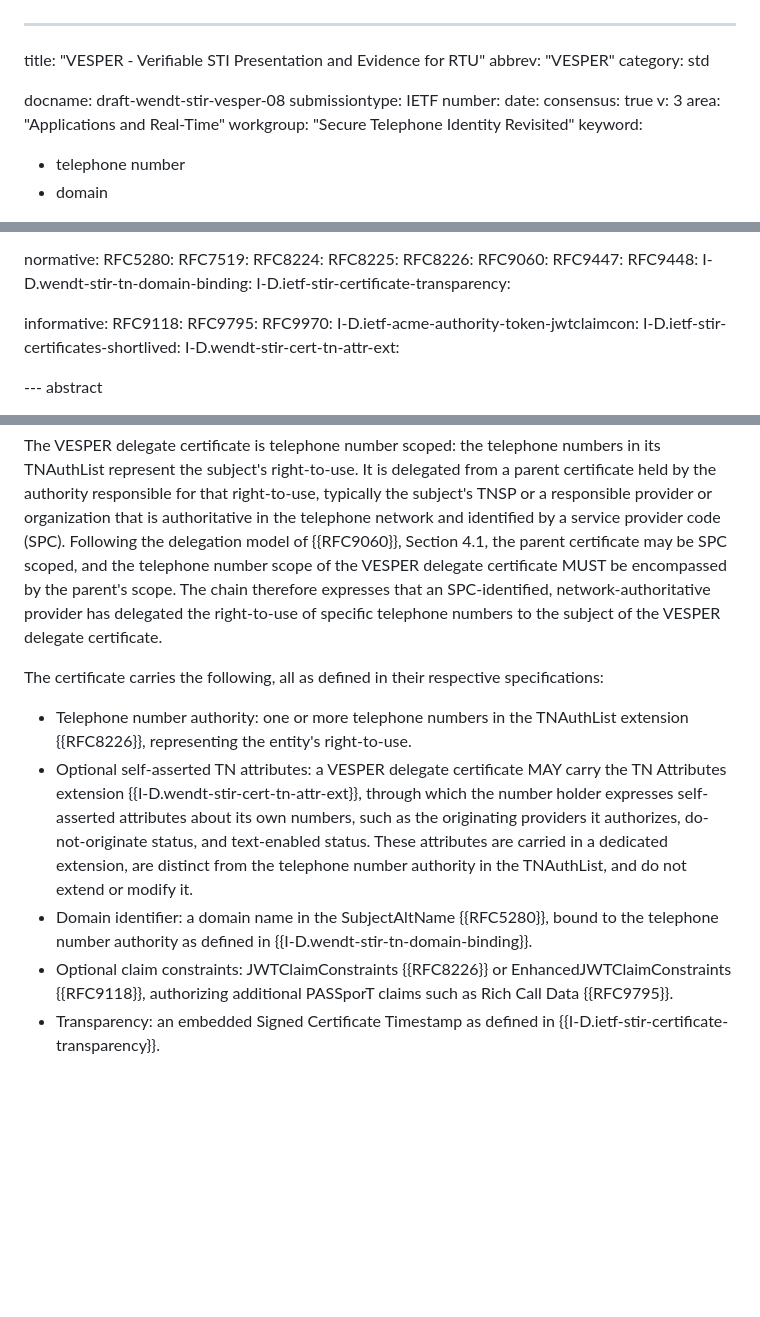
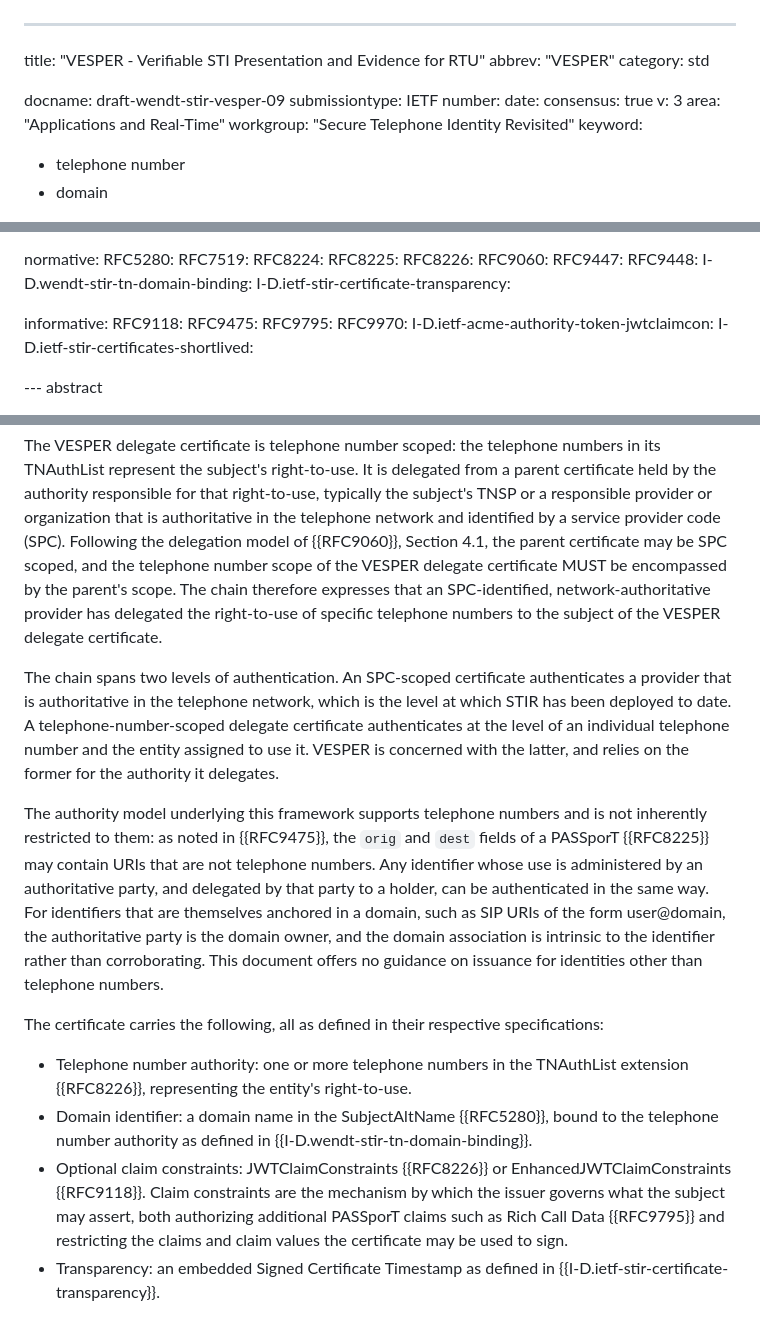
Before and after one commit to appliedbits/draft-wendt-stir-vesper, a Markdown page: draft-wendt-stir-vesper.md, 3 parts joined by grey strips. Rendered like a GitHub page; blank space fills up the shorter version.

Commit message:
initial draft changes out of IETF 126 to address comments targetting -09

```diff
--- a/draft-wendt-stir-vesper.md
+++ b/draft-wendt-stir-vesper.md
@@ -3,7 +3,7 @@ title: "VESPER - Verifiable STI Presentation and Evidence for RTU"
 abbrev: "VESPER"
 category: std
 
-docname: draft-wendt-stir-vesper-08
+docname: draft-wendt-stir-vesper-09
 submissiontype: IETF
 number:
 date:
@@ -41,11 +41,11 @@ normative:
 
 informative:
   RFC9118:
+  RFC9475:
   RFC9795:
   RFC9970:
   I-D.ietf-acme-authority-token-jwtclaimcon:
   I-D.ietf-stir-certificates-shortlived:
-  I-D.wendt-stir-cert-tn-attr-ext:
 
 --- abstract
 
@@ -75,12 +75,15 @@ The VESPER framework is built around a delegate certificate {{RFC9060}} issued t
 
 The VESPER delegate certificate is telephone number scoped: the telephone numbers in its TNAuthList represent the subject's right-to-use. It is delegated from a parent certificate held by the authority responsible for that right-to-use, typically the subject's TNSP or a responsible provider or organization that is authoritative in the telephone network and identified by a service provider code (SPC). Following the delegation model of {{RFC9060}}, Section 4.1, the parent certificate may be SPC scoped, and the telephone number scope of the VESPER delegate certificate MUST be encompassed by the parent's scope. The chain therefore expresses that an SPC-identified, network-authoritative provider has delegated the right-to-use of specific telephone numbers to the subject of the VESPER delegate certificate.
 
+The chain spans two levels of authentication. An SPC-scoped certificate authenticates a provider that is authoritative in the telephone network, which is the level at which STIR has been deployed to date. A telephone-number-scoped delegate certificate authenticates at the level of an individual telephone number and the entity assigned to use it. VESPER is concerned with the latter, and relies on the former for the authority it delegates.
+
+The authority model underlying this framework supports telephone numbers and is not inherently restricted to them: as noted in {{RFC9475}}, the `orig` and `dest` fields of a PASSporT {{RFC8225}} may contain URIs that are not telephone numbers. Any identifier whose use is administered by an authoritative party, and delegated by that party to a holder, can be authenticated in the same way. For identifiers that are themselves anchored in a domain, such as SIP URIs of the form user@domain, the authoritative party is the domain owner, and the domain association is intrinsic to the identifier rather than corroborating. This document offers no guidance on issuance for identities other than telephone numbers.
+
 The certificate carries the following, all as defined in their respective specifications:
 
 * Telephone number authority: one or more telephone numbers in the TNAuthList extension {{RFC8226}}, representing the entity's right-to-use.
-* Optional self-asserted TN attributes: a VESPER delegate certificate MAY carry the TN Attributes extension {{I-D.wendt-stir-cert-tn-attr-ext}}, through which the number holder expresses self-asserted attributes about its own numbers, such as the originating providers it authorizes, do-not-originate status, and text-enabled status. These attributes are carried in a dedicated extension, are distinct from the telephone number authority in the TNAuthList, and do not extend or modify it.
 * Domain identifier: a domain name in the SubjectAltName {{RFC5280}}, bound to the telephone number authority as defined in {{I-D.wendt-stir-tn-domain-binding}}.
-* Optional claim constraints: JWTClaimConstraints {{RFC8226}} or EnhancedJWTClaimConstraints {{RFC9118}}, authorizing additional PASSporT claims such as Rich Call Data {{RFC9795}}.
+* Optional claim constraints: JWTClaimConstraints {{RFC8226}} or EnhancedJWTClaimConstraints {{RFC9118}}. Claim constraints are the mechanism by which the issuer governs what the subject may assert, both authorizing additional PASSporT claims such as Rich Call Data {{RFC9795}} and restricting the claims and claim values the certificate may be used to sign.
 * Transparency: an embedded Signed Certificate Timestamp as defined in {{I-D.ietf-stir-certificate-transparency}}.
 
 VESPER deployments use short-lived certificates as described in {{I-D.ietf-stir-certificates-shortlived}}, convey the certificate chain inline using the `x5c` header parameter, and include the `x5u` header parameter referencing the certificate at its domain-hosted repository location.
```
Also changed, not shown: other parts of draft-wendt-stir-vesper.md (+2 -2 lines).
